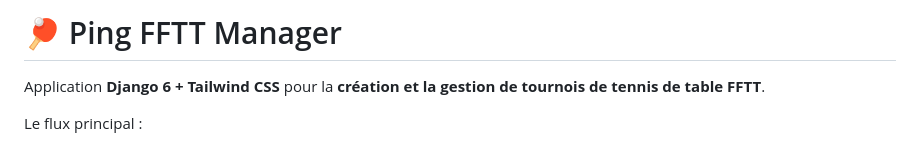
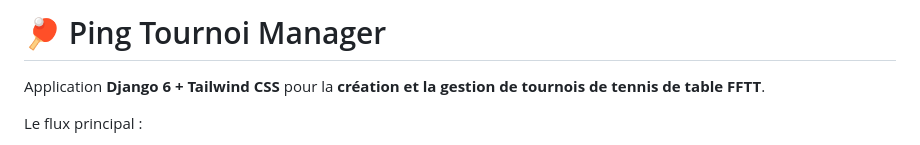
Before and after one commit to olivier6088/ping-tournoi-manager, a Markdown page: Readme.md, the part around the change. GitHub-like rendering.

Commit message:
maj Readme.md

```diff
--- a/Readme.md
+++ b/Readme.md
@@ -1,4 +1,4 @@
-# 🏓 Ping FFTT Manager
+# 🏓 Ping Tournoi Manager
 
 Application **Django 6 + Tailwind CSS** pour la **création et la gestion de tournois de tennis de table FFTT**.
 
```
